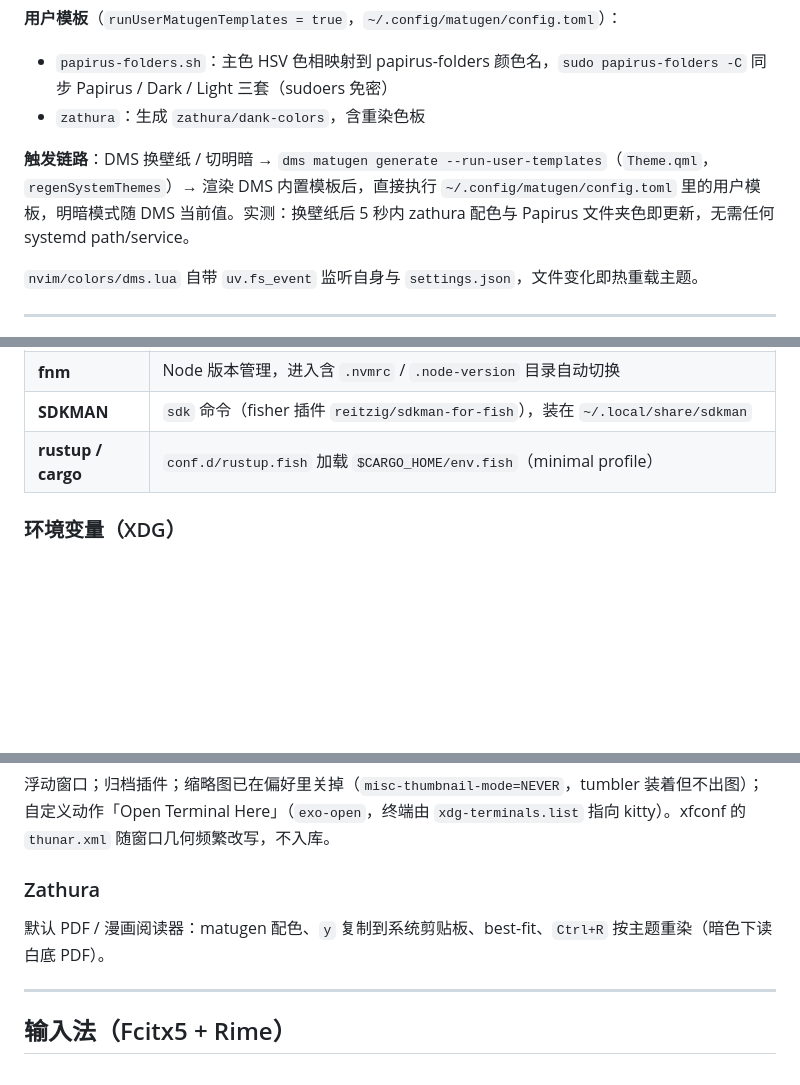
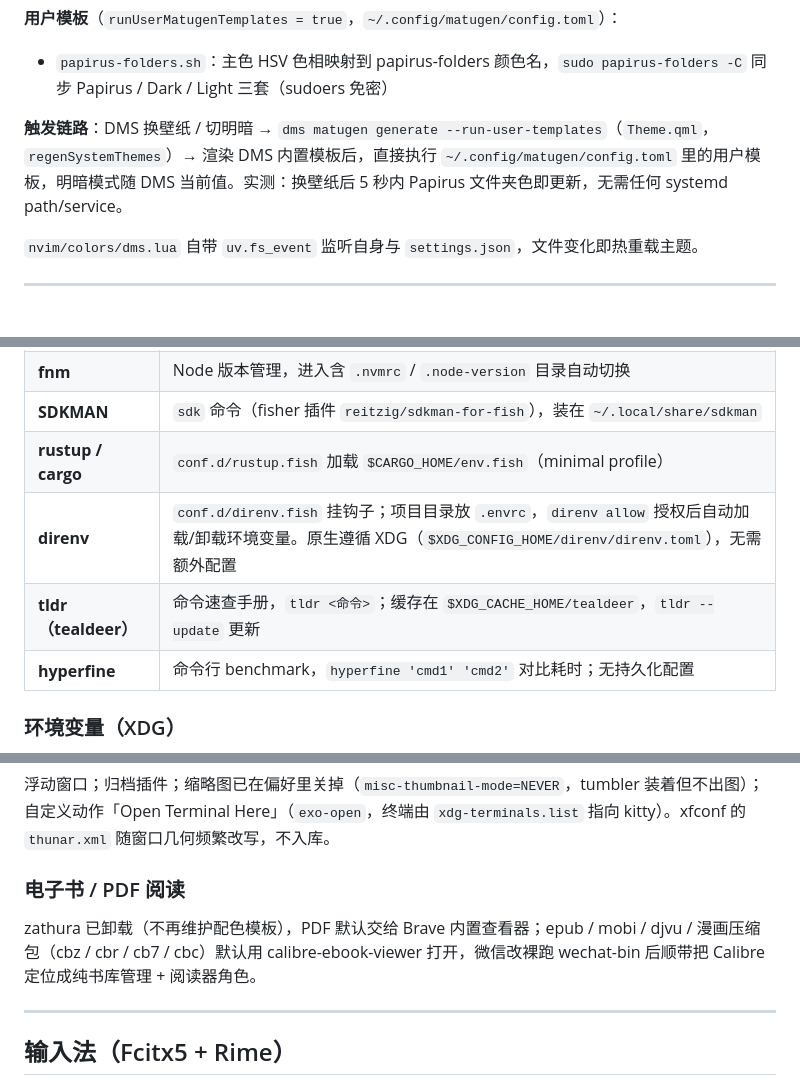
Before and after one commit to bbq191/dotfiles, a Markdown page: FEATURES.md, 3 parts joined by grey strips. GitHub-like rendering; blank space fills up the shorter version.

```diff
--- a/FEATURES.md
+++ b/FEATURES.md
@@ -180,9 +180,8 @@ fcitx5 的 `XMODIFIERS` / `QT_IM_MODULE` / `SDL_IM_MODULE` 在 `environment.d/fc
 **用户模板**（`runUserMatugenTemplates = true`，`~/.config/matugen/config.toml`）：
 
 - `papirus-folders.sh`：主色 HSV 色相映射到 papirus-folders 颜色名，`sudo papirus-folders -C` 同步 Papirus / Dark / Light 三套（sudoers 免密）
-- `zathura`：生成 `zathura/dank-colors`，含重染色板
 
-**触发链路**：DMS 换壁纸 / 切明暗 → `dms matugen generate --run-user-templates`（`Theme.qml`，`regenSystemThemes`）→ 渲染 DMS 内置模板后，直接执行 `~/.config/matugen/config.toml` 里的用户模板，明暗模式随 DMS 当前值。实测：换壁纸后 5 秒内 zathura 配色与 Papirus 文件夹色即更新，无需任何 systemd path/service。
+**触发链路**：DMS 换壁纸 / 切明暗 → `dms matugen generate --run-user-templates`（`Theme.qml`，`regenSystemThemes`）→ 渲染 DMS 内置模板后，直接执行 `~/.config/matugen/config.toml` 里的用户模板，明暗模式随 DMS 当前值。实测：换壁纸后 5 秒内 Papirus 文件夹色即更新，无需任何 systemd path/service。
 
 `nvim/colors/dms.lua` 自带 `uv.fs_event` 监听自身与 `settings.json`，文件变化即热重载主题。
 
@@ -233,6 +232,9 @@ fcitx5 的 `XMODIFIERS` / `QT_IM_MODULE` / `SDL_IM_MODULE` 在 `environment.d/fc
 | **fnm** | Node 版本管理，进入含 `.nvmrc` / `.node-version` 目录自动切换 |
 | **SDKMAN** | `sdk` 命令（fisher 插件 `reitzig/sdkman-for-fish`），装在 `~/.local/share/sdkman` |
 | **rustup / cargo** | `conf.d/rustup.fish` 加载 `$CARGO_HOME/env.fish`（minimal profile） |
+| **direnv** | `conf.d/direnv.fish` 挂钩子；项目目录放 `.envrc`，`direnv allow` 授权后自动加载/卸载环境变量。原生遵循 XDG（`$XDG_CONFIG_HOME/direnv/direnv.toml`），无需额外配置 |
+| **tldr（tealdeer）** | 命令速查手册，`tldr <命令>`；缓存在 `$XDG_CACHE_HOME/tealdeer`，`tldr --update` 更新 |
+| **hyperfine** | 命令行 benchmark，`hyperfine 'cmd1' 'cmd2'` 对比耗时；无持久化配置 |
 
 ### 环境变量（XDG）
 
@@ -344,9 +346,9 @@ LSP → 路径 → LuaSnip（friendly-snippets）→ buffer（≥3 字符），R
 
 浮动窗口；归档插件；缩略图已在偏好里关掉（`misc-thumbnail-mode=NEVER`，tumbler 装着但不出图）；自定义动作「Open Terminal Here」（`exo-open`，终端由 `xdg-terminals.list` 指向 kitty）。xfconf 的 `thunar.xml` 随窗口几何频繁改写，不入库。
 
-### Zathura
+### 电子书 / PDF 阅读
 
-默认 PDF / 漫画阅读器：matugen 配色、`y` 复制到系统剪贴板、best-fit、`Ctrl+R` 按主题重染（暗色下读白底 PDF）。
+zathura 已卸载（不再维护配色模板），PDF 默认交给 Brave 内置查看器；epub / mobi / djvu / 漫画压缩包（cbz / cbr / cb7 / cbc）默认用 calibre-ebook-viewer 打开，微信改裸跑 wechat-bin 后顺带把 Calibre 定位成纯书库管理 + 阅读器角色。
 
 ---
 
```
Also changed, not shown: other parts of FEATURES.md (+5 -5 lines), 1 other file.
